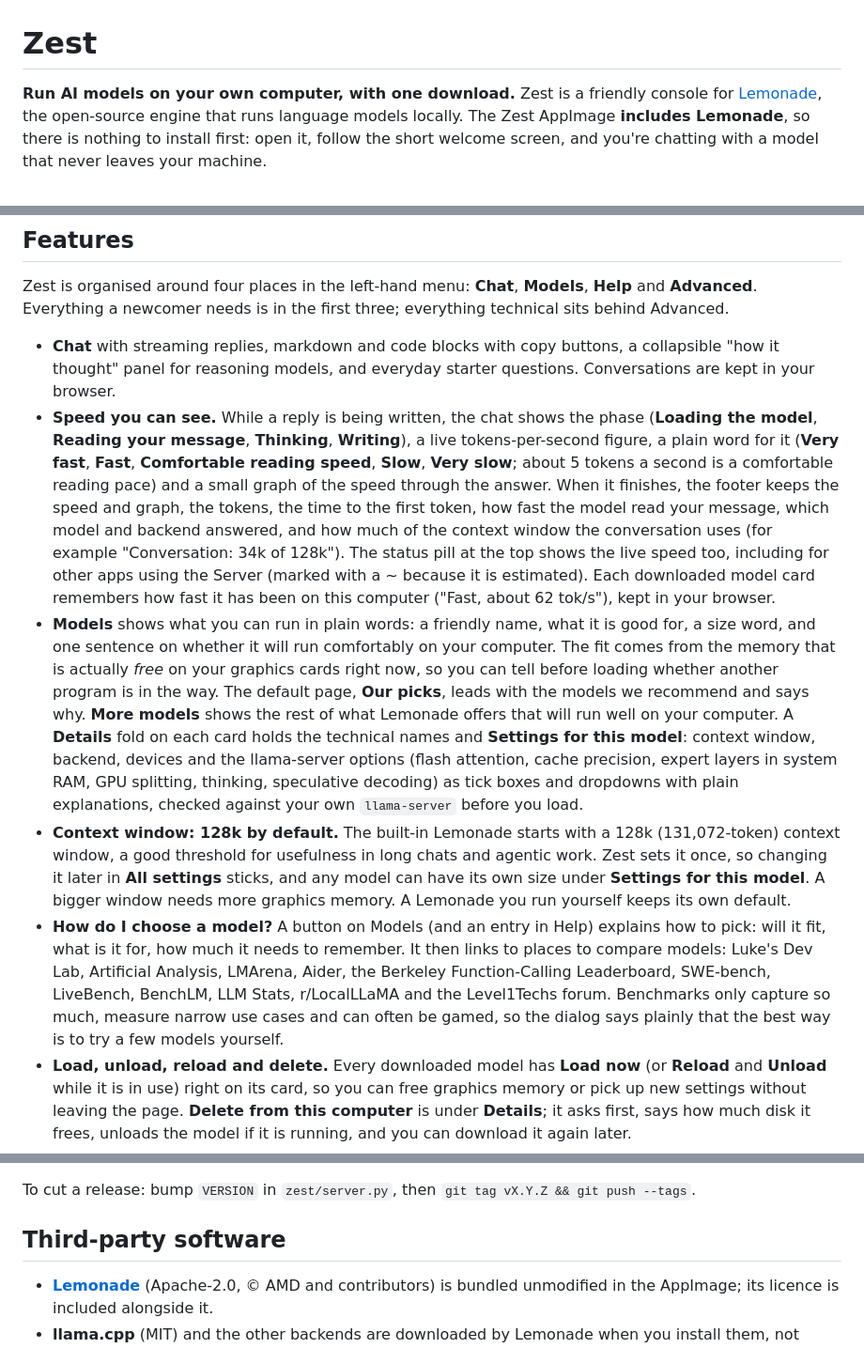
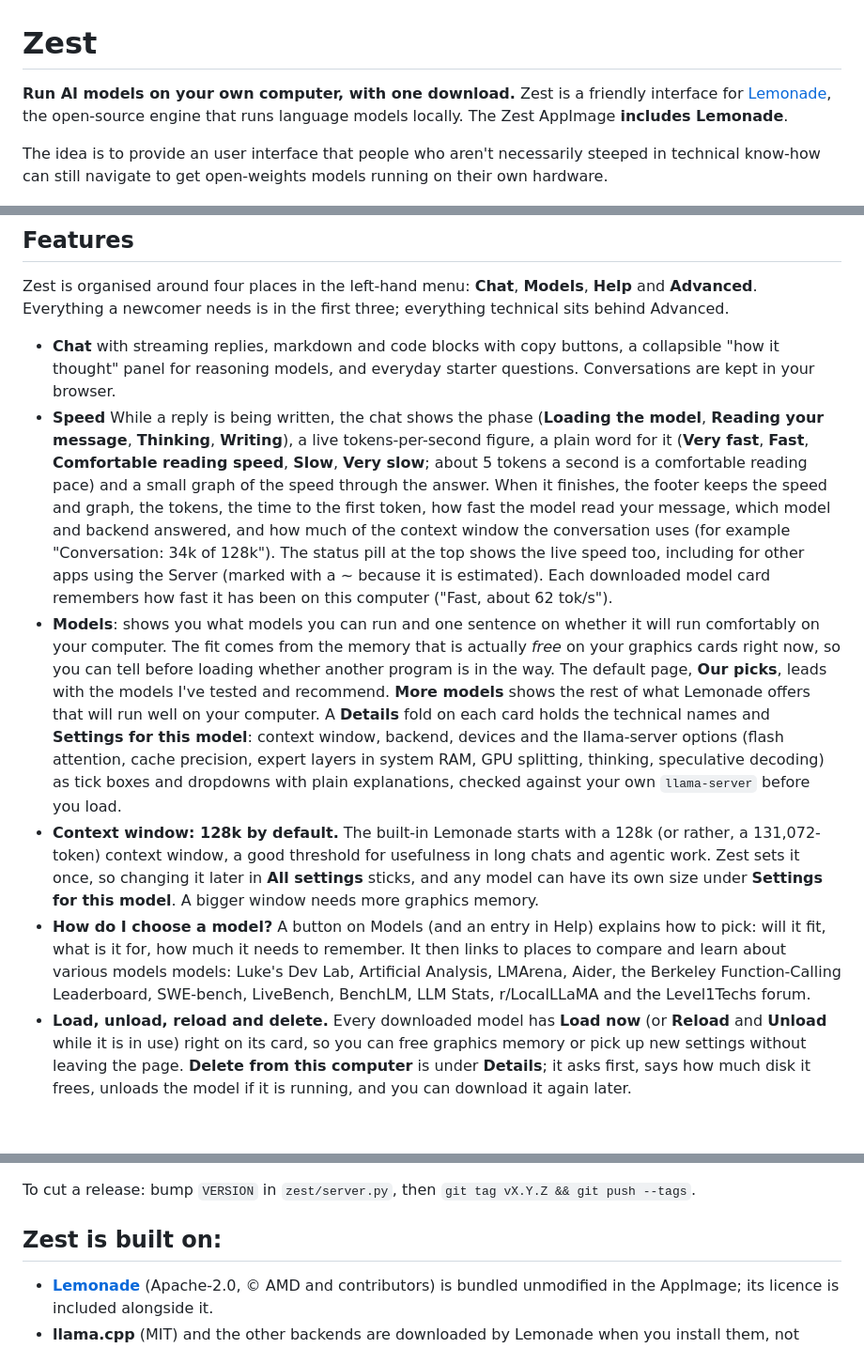
Before and after one commit to yudhanjaya/Shoggoth, a Markdown page: README.md, 3 parts joined by grey strips. Shown at 94% size. GitHub-like rendering; blank space fills up the shorter version.

```diff
--- a/README.md
+++ b/README.md
@@ -1,6 +1,8 @@
 # Zest
 
-**Run AI models on your own computer, with one download.** Zest is a friendly console for [Lemonade](https://lemonade-server.ai), the open-source engine that runs language models locally. The Zest AppImage **includes Lemonade**, so there is nothing to install first: open it, follow the short welcome screen, and you're chatting with a model that never leaves your machine.
+**Run AI models on your own computer, with one download.** Zest is a friendly interface for [Lemonade](https://lemonade-server.ai), the open-source engine that runs language models locally. The Zest AppImage **includes Lemonade**.
+
+The idea is to provide an user interface that people who aren't necessarily steeped in technical know-how can still navigate to get open-weights models running on their own hardware.
 
 ![Zest chat](docs/screenshots/chat.png)
 
@@ -58,10 +60,10 @@ Lemonade handles models; Zest gives you the choices:
 Zest is organised around four places in the left-hand menu: **Chat**, **Models**, **Help** and **Advanced**. Everything a newcomer needs is in the first three; everything technical sits behind Advanced.
 
 - **Chat** with streaming replies, markdown and code blocks with copy buttons, a collapsible "how it thought" panel for reasoning models, and everyday starter questions. Conversations are kept in your browser.
-- **Speed you can see.** While a reply is being written, the chat shows the phase (**Loading the model**, **Reading your message**, **Thinking**, **Writing**), a live tokens-per-second figure, a plain word for it (**Very fast**, **Fast**, **Comfortable reading speed**, **Slow**, **Very slow**; about 5 tokens a second is a comfortable reading pace) and a small graph of the speed through the answer. When it finishes, the footer keeps the speed and graph, the tokens, the time to the first token, how fast the model read your message, which model and backend answered, and how much of the context window the conversation uses (for example "Conversation: 34k of 128k"). The status pill at the top shows the live speed too, including for other apps using the Server (marked with a ~ because it is estimated). Each downloaded model card remembers how fast it has been on this computer ("Fast, about 62 tok/s"), kept in your browser.
-- **Models** shows what you can run in plain words: a friendly name, what it is good for, a size word, and one sentence on whether it will run comfortably on your computer. The fit comes from the memory that is actually *free* on your graphics cards right now, so you can tell before loading whether another program is in the way. The default page, **Our picks**, leads with the models we recommend and says why. **More models** shows the rest of what Lemonade offers that will run well on your computer. A **Details** fold on each card holds the technical names and **Settings for this model**: context window, backend, devices and the llama-server options (flash attention, cache precision, expert layers in system RAM, GPU splitting, thinking, speculative decoding) as tick boxes and dropdowns with plain explanations, checked against your own `llama-server` before you load.
-- **Context window: 128k by default.** The built-in Lemonade starts with a 128k (131,072-token) context window, a good threshold for usefulness in long chats and agentic work. Zest sets it once, so changing it later in **All settings** sticks, and any model can have its own size under **Settings for this model**. A bigger window needs more graphics memory. A Lemonade you run yourself keeps its own default.
-- **How do I choose a model?** A button on Models (and an entry in Help) explains how to pick: will it fit, what is it for, how much it needs to remember. It then links to places to compare models: Luke's Dev Lab, Artificial Analysis, LMArena, Aider, the Berkeley Function-Calling Leaderboard, SWE-bench, LiveBench, BenchLM, LLM Stats, r/LocalLLaMA and the Level1Techs forum. Benchmarks only capture so much, measure narrow use cases and can often be gamed, so the dialog says plainly that the best way is to try a few models yourself.
+- **Speed** While a reply is being written, the chat shows the phase (**Loading the model**, **Reading your message**, **Thinking**, **Writing**), a live tokens-per-second figure, a plain word for it (**Very fast**, **Fast**, **Comfortable reading speed**, **Slow**, **Very slow**; about 5 tokens a second is a comfortable reading pace) and a small graph of the speed through the answer. When it finishes, the footer keeps the speed and graph, the tokens, the time to the first token, how fast the model read your message, which model and backend answered, and how much of the context window the conversation uses (for example "Conversation: 34k of 128k"). The status pill at the top shows the live speed too, including for other apps using the Server (marked with a ~ because it is estimated). Each downloaded model card remembers how fast it has been on this computer ("Fast, about 62 tok/s").
+- **Models**: shows you what models you can run and one sentence on whether it will run comfortably on your computer. The fit comes from the memory that is actually *free* on your graphics cards right now, so you can tell before loading whether another program is in the way. The default page, **Our picks**, leads with the models I've tested and recommend. **More models** shows the rest of what Lemonade offers that will run well on your computer. A **Details** fold on each card holds the technical names and **Settings for this model**: context window, backend, devices and the llama-server options (flash attention, cache precision, expert layers in system RAM, GPU splitting, thinking, speculative decoding) as tick boxes and dropdowns with plain explanations, checked against your own `llama-server` before you load.
+- **Context window: 128k by default.** The built-in Lemonade starts with a 128k (or rather, a 131,072-token) context window, a good threshold for usefulness in long chats and agentic work. Zest sets it once, so changing it later in **All settings** sticks, and any model can have its own size under **Settings for this model**. A bigger window needs more graphics memory.
+- **How do I choose a model?** A button on Models (and an entry in Help) explains how to pick: will it fit, what is it for, how much it needs to remember. It then links to places to compare and learn about various models models: Luke's Dev Lab, Artificial Analysis, LMArena, Aider, the Berkeley Function-Calling Leaderboard, SWE-bench, LiveBench, BenchLM, LLM Stats, r/LocalLLaMA and the Level1Techs forum.
 - **Load, unload, reload and delete.** Every downloaded model has **Load now** (or **Reload** and **Unload** while it is in use) right on its card, so you can free graphics memory or pick up new settings without leaving the page. **Delete from this computer** is under **Details**; it asks first, says how much disk it frees, unloads the model if it is running, and you can download it again later.
 - **Get from Hugging Face** takes a link or `org/name`, lists the GGUF versions in the repository with their sizes and a plain label (for example "A good balance"), marks which ones fit your computer, and hands the download to Lemonade.
 - **Advanced > Server** lets other apps use your models (see below), with a live picture of what they ask for. The address and key to paste into those apps are at the top, and the Lemonade **activity log** (filter and follow mode) sits at the bottom of the same page.
@@ -266,7 +268,7 @@ This downloads a relocatable Python, Lemonade's official embeddable build, and `
 
 To cut a release: bump `VERSION` in `zest/server.py`, then `git tag vX.Y.Z && git push --tags`.
 
-## Third-party software
+## Zest is built on:
 
 - **[Lemonade](https://github.com/lemonade-sdk/lemonade)** (Apache-2.0, © AMD and contributors) is bundled unmodified in the AppImage; its licence is included alongside it.
 - **llama.cpp** (MIT) and the other backends are downloaded by Lemonade when you install them, not bundled.
```
